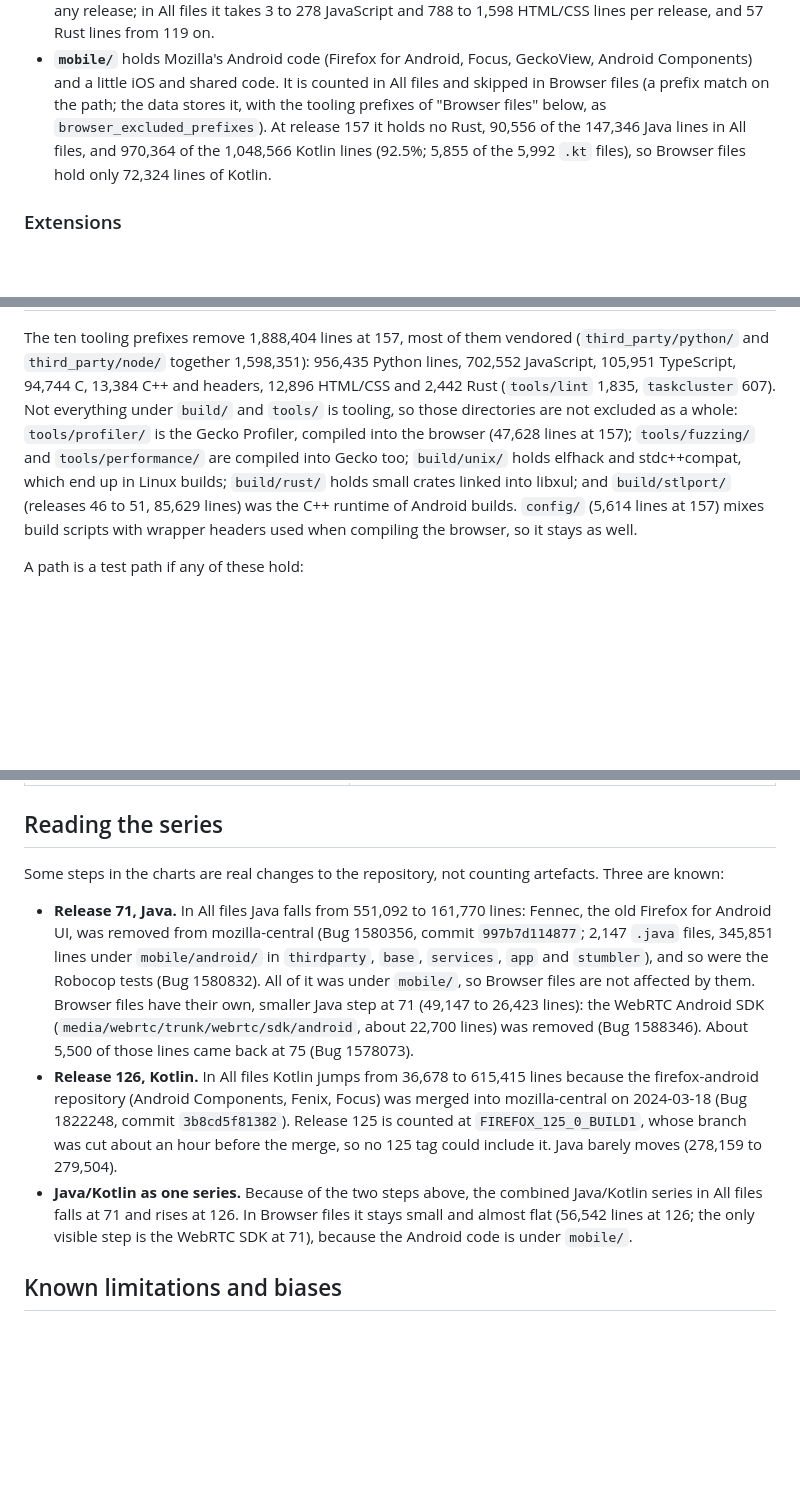
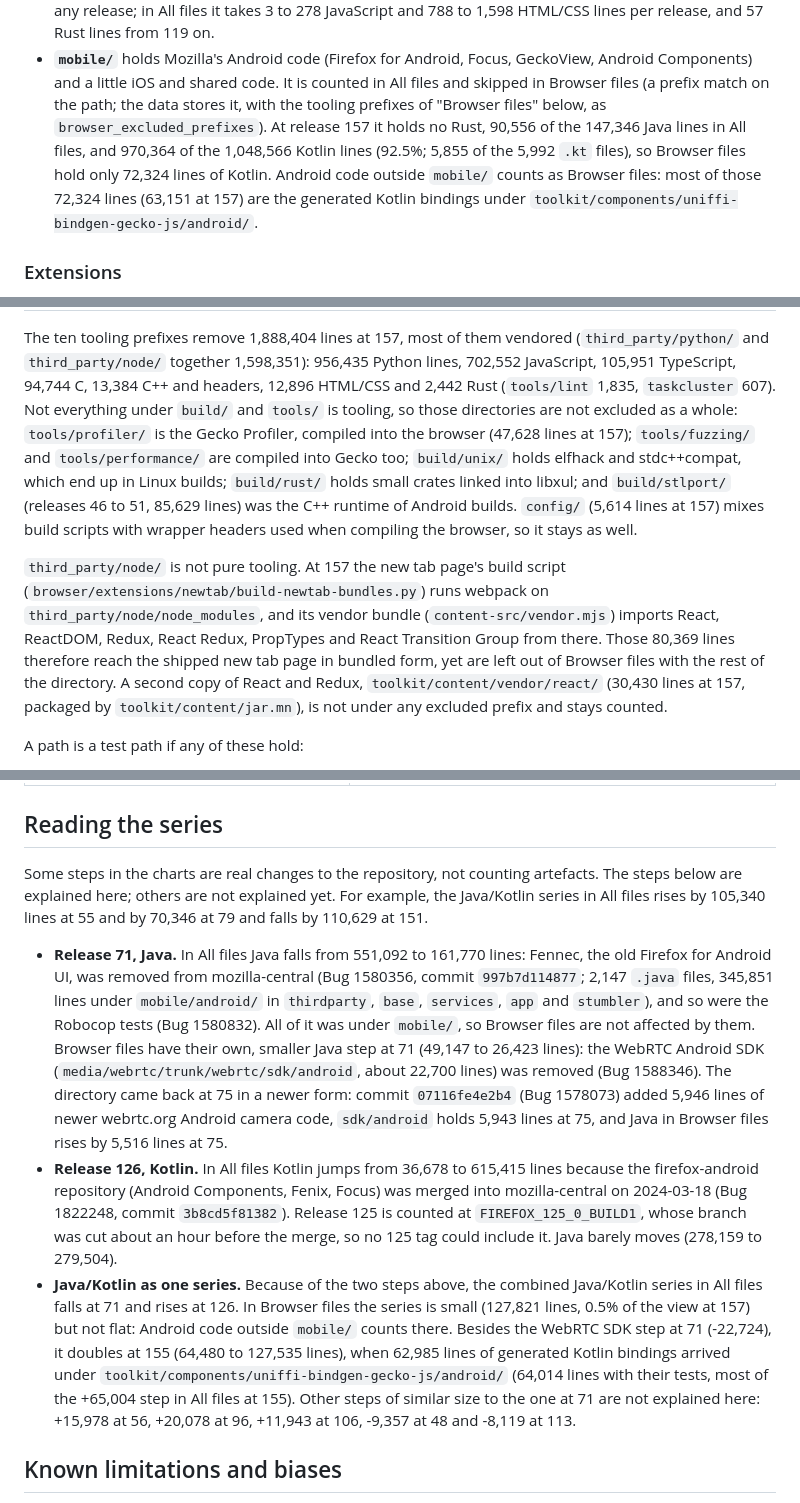
Before and after one commit to 4e6/firefox-lang-stats, a Markdown page: docs/methodology.md, 3 parts joined by grey strips. Rendered like a GitHub page; blank space fills up the shorter version.

Commit message:
docs: correct the Browser-files Java/Kotlin reading; third_party/node holds React/Redux
Review fixes in docs/methodology.md:
- Browser-files Java/Kotlin is small but not flat: Android code outside mobile/ counts
  (generated uniffi Kotlin bindings double the series at 155); list the other steps.
- 'Reading the series' explains some steps and names unexplained ones in All files
  (+105,340 at 55, +70,346 at 79, -110,629 at 151).
- Release 75: the WebRTC sdk/android directory came back in a newer form (07116fe4e2b4).
- third_party/node/ also holds the React/Redux packages (80,369 lines) that the new tab
  build bundles; toolkit/content/vendor/react stays counted.
- Wrap two long prose lines.

Co-Authored-By: Claude Opus 5.5 <noreply@anthropic.com>
Claude-Session: https://claude.ai/code/session_01AwPmuFVExwWtuBk7G3ghg6

```diff
--- a/docs/methodology.md
+++ b/docs/methodology.md
@@ -66,9 +66,11 @@ tree and `git cat-file --batch` reads the content of each counted blob once.
   takes 3 to 278 JavaScript and 788 to 1,598 HTML/CSS lines per release, and 57 Rust lines from 119 on.
 - **`mobile/`** holds Mozilla's Android code (Firefox for Android, Focus, GeckoView, Android Components) and a little
   iOS and shared code. It is counted in All files and skipped in Browser files (a prefix match on the path; the data
-  stores it, with the tooling prefixes of "Browser files" below, as `browser_excluded_prefixes`). At release 157 it holds no Rust, 90,556 of the 147,346 Java lines in All
-  files, and 970,364 of the 1,048,566 Kotlin lines (92.5%; 5,855 of the 5,992 `.kt` files), so Browser files hold
-  only 72,324 lines of Kotlin.
+  stores it, with the tooling prefixes of "Browser files" below, as `browser_excluded_prefixes`). At release 157 it
+  holds no Rust, 90,556 of the 147,346 Java lines in All files, and 970,364 of the 1,048,566 Kotlin lines (92.5%;
+  5,855 of the 5,992 `.kt` files), so Browser files hold only 72,324 lines of Kotlin. Android code outside `mobile/`
+  counts as Browser files: most of those 72,324 lines (63,151 at 157) are the generated Kotlin bindings under
+  `toolkit/components/uniffi-bindgen-gecko-js/android/`.
 
 ### Extensions
 
@@ -150,12 +152,20 @@ Browser files at 157:
 
 The ten tooling prefixes remove 1,888,404 lines at 157, most of them vendored (`third_party/python/` and
 `third_party/node/` together 1,598,351): 956,435 Python lines, 702,552 JavaScript, 105,951 TypeScript, 94,744 C,
-13,384 C++ and headers, 12,896 HTML/CSS and 2,442 Rust (`tools/lint` 1,835, `taskcluster` 607). Not everything under `build/` and `tools/` is tooling, so
-those directories are not excluded as a whole: `tools/profiler/` is the Gecko Profiler, compiled into the browser
-(47,628 lines at 157); `tools/fuzzing/` and `tools/performance/` are compiled into Gecko too; `build/unix/` holds
-elfhack and stdc++compat, which end up in Linux builds; `build/rust/` holds small crates linked into libxul; and
-`build/stlport/` (releases 46 to 51, 85,629 lines) was the C++ runtime of Android builds. `config/` (5,614 lines at
-157) mixes build scripts with wrapper headers used when compiling the browser, so it stays as well.
+13,384 C++ and headers, 12,896 HTML/CSS and 2,442 Rust (`tools/lint` 1,835, `taskcluster` 607). Not everything
+under `build/` and `tools/` is tooling, so those directories are not excluded as a whole: `tools/profiler/` is the
+Gecko Profiler, compiled into the browser (47,628 lines at 157); `tools/fuzzing/` and `tools/performance/` are
+compiled into Gecko too; `build/unix/` holds elfhack and stdc++compat, which end up in Linux builds; `build/rust/`
+holds small crates linked into libxul; and `build/stlport/` (releases 46 to 51, 85,629 lines) was the C++ runtime of
+Android builds. `config/` (5,614 lines at 157) mixes build scripts with wrapper headers used when compiling the
+browser, so it stays as well.
+
+`third_party/node/` is not pure tooling. At 157 the new tab page's build script
+(`browser/extensions/newtab/build-newtab-bundles.py`) runs webpack on `third_party/node/node_modules`, and its
+vendor bundle (`content-src/vendor.mjs`) imports React, ReactDOM, Redux, React Redux, PropTypes and React Transition
+Group from there. Those 80,369 lines therefore reach the shipped new tab page in bundled form, yet are left out of
+Browser files with the rest of the directory. A second copy of React and Redux, `toolkit/content/vendor/react/`
+(30,430 lines at 157, packaged by `toolkit/content/jar.mn`), is not under any excluded prefix and stays counted.
 
 A path is a test path if any of these hold:
 
@@ -294,21 +304,30 @@ versions; compare it with the committed file whenever `method_version` changes.
 
 ## Reading the series
 
-Some steps in the charts are real changes to the repository, not counting artefacts. Three are known:
+Some steps in the charts are real changes to the repository, not counting artefacts. The steps below are explained
+here; others are not explained yet. For example, the Java/Kotlin series in All files rises by 105,340 lines at 55
+and by 70,346 at 79 and falls by 110,629 at 151.
 
 - **Release 71, Java.** In All files Java falls from 551,092 to 161,770 lines: Fennec, the old Firefox for Android
   UI, was removed from mozilla-central (Bug 1580356, commit `997b7d114877`; 2,147 `.java` files, 345,851 lines under
   `mobile/android/` in `thirdparty`, `base`, `services`, `app` and `stumbler`), and so were the Robocop tests (Bug
   1580832). All of it was under `mobile/`, so Browser files are not affected by them. Browser files have their own,
   smaller Java step at 71 (49,147 to 26,423 lines): the WebRTC Android SDK (`media/webrtc/trunk/webrtc/sdk/android`,
-  about 22,700 lines) was removed (Bug 1588346). About 5,500 of those lines came back at 75 (Bug 1578073).
+  about 22,700 lines) was removed (Bug 1588346). The directory came back at 75 in a newer form: commit
+  `07116fe4e2b4` (Bug 1578073) added 5,946 lines of newer webrtc.org Android camera code, `sdk/android` holds 5,943
+  lines at 75, and Java in Browser files rises by 5,516 lines at 75.
 - **Release 126, Kotlin.** In All files Kotlin jumps from 36,678 to 615,415 lines because the firefox-android
   repository (Android Components, Fenix, Focus) was merged into mozilla-central on 2024-03-18 (Bug 1822248, commit
   `3b8cd5f81382`). Release 125 is counted at `FIREFOX_125_0_BUILD1`, whose branch was cut about an hour before the
   merge, so no 125 tag could include it. Java barely moves (278,159 to 279,504).
 - **Java/Kotlin as one series.** Because of the two steps above, the combined Java/Kotlin series in All files falls at
-  71 and rises at 126. In Browser files it stays small and almost flat (56,542 lines at 126; the only visible step is
-  the WebRTC SDK at 71), because the Android code is under `mobile/`.
+  71 and rises at 126. In Browser files the series is small (127,821 lines, 0.5% of the view at 157) but not flat:
+  Android code outside `mobile/` counts there. Besides the WebRTC SDK step at 71 (-22,724), it doubles at 155
+  (64,480 to 127,535 lines), when 62,985 lines of generated Kotlin bindings arrived under
+  `toolkit/components/uniffi-bindgen-gecko-js/android/` (64,014 lines with their tests, most of the +65,004 step
+  in All files at 155).
+  Other steps of similar size to the one at 71 are not explained here: +15,978 at 56, +20,078 at 96, +11,943 at 106,
+  -9,357 at 48 and -8,119 at 113.
 
 ## Known limitations and biases
 
```
Also changed, not shown: other parts of docs/methodology.md (+1 -1 lines).
